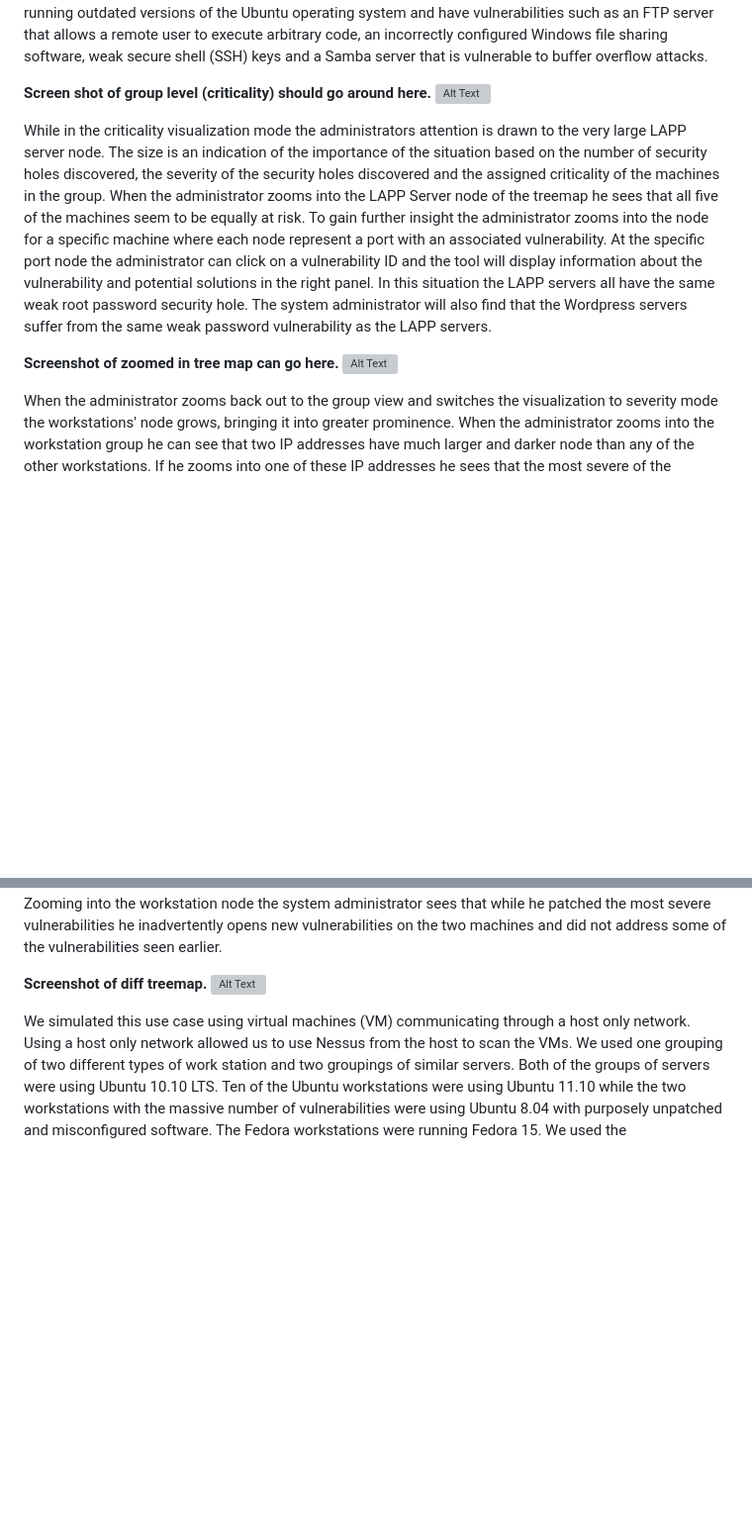
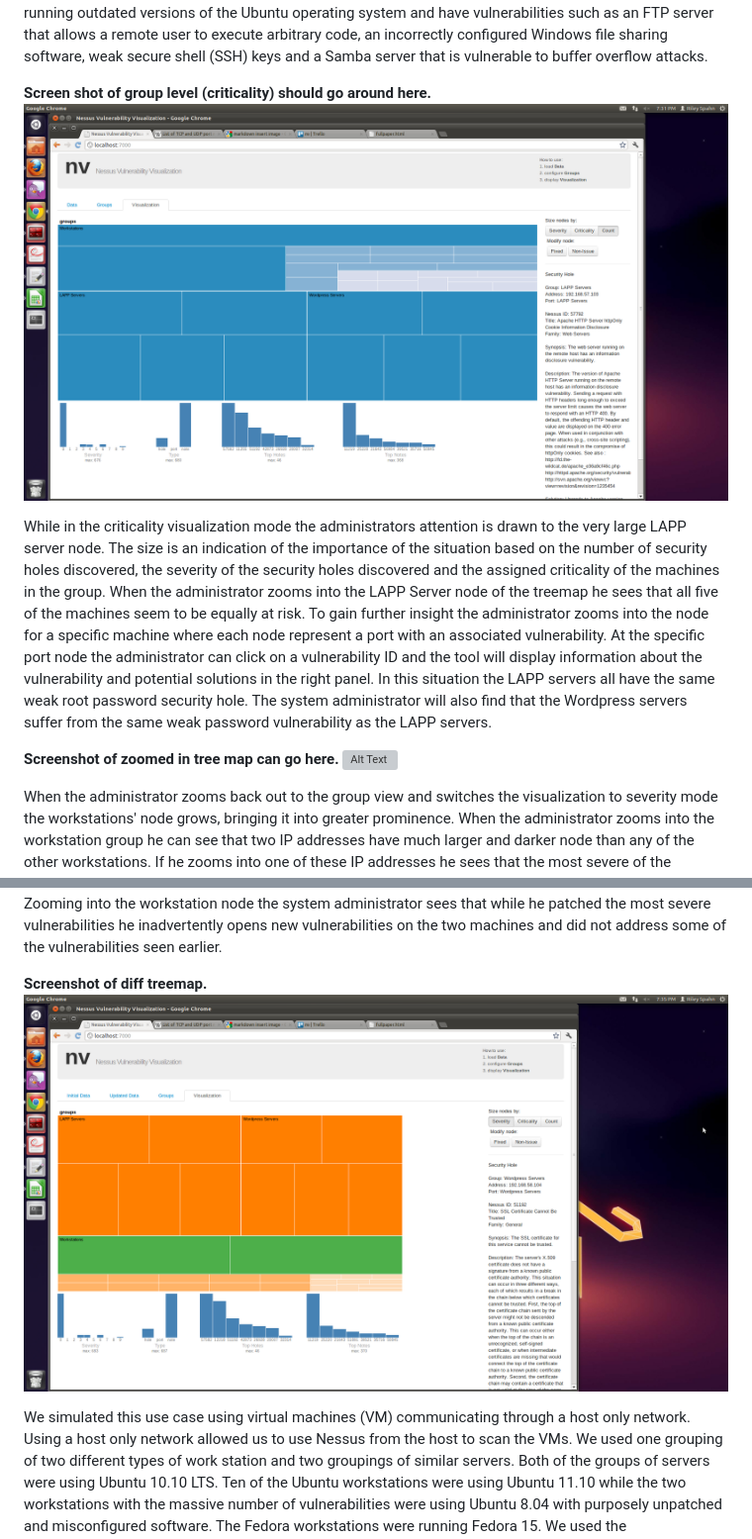
Before and after one commit to ornl-sava/nv, a Markdown page: paper/fullpaper.md, 2 parts joined by grey strips. Shown: that part at 99% size. Drawn GitHub-style; pictures changed too: paper/screenshots/final/SimDiffGroup.png (added), paper/screenshots/final/SimGroupSingle.png (added); blank space fills up the shorter version; grey boxes are pictures that could not be loaded.

```diff
--- a/paper/fullpaper.md
+++ b/paper/fullpaper.md
@@ -128,7 +129,7 @@ arbitrary code, an incorrectly configured Windows file sharing software, weak se
 (SSH) keys and a Samba server that is vulnerable to buffer overflow attacks.
 
 **Screen shot of group level (criticality) should go around here.**
-![Alt Text](screenshots/SimulatedCriticalityGroupLevel.png)
+![Alt Text](screenshots/final/SimGroupSingle.png)
 
 While in the criticality visualization mode the administrators attention is
 drawn to the very large LAPP server node.  The size is an indication of the
@@ -174,7 +175,7 @@ severe vulnerabilities he inadvertently opens new vulnerabilities on the two
 machines and did not address some of the vulnerabilities seen earlier.
 
 **Screenshot of diff treemap.**
-![Alt Text](screenshots/SimulatedDiffGroupLevel.png)
+![Alt Text](screenshots/final/SimDiffGroup.png)
 
 We simulated this use case using virtual machines (VM) communicating through a host only
 network. Using a host only network allowed us to use Nessus from the host
```
Also changed, not shown: other parts of paper/fullpaper.md (+5 -4 lines), paper/screenshots/final/LappServerSimPort.png (added), paper/screenshots/final/VASTWorkstationPort.png (added), paper/screenshots/final/VastGroup.png (added), 1 other file.
